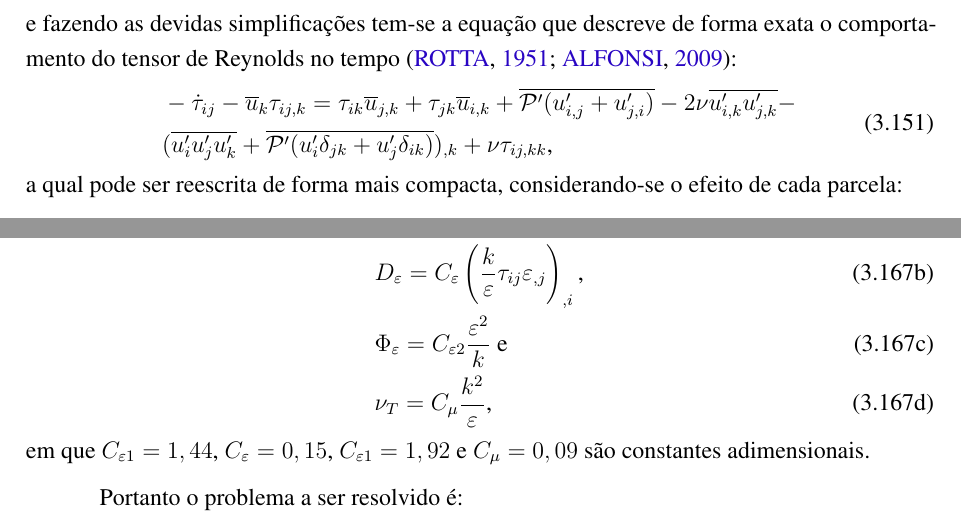
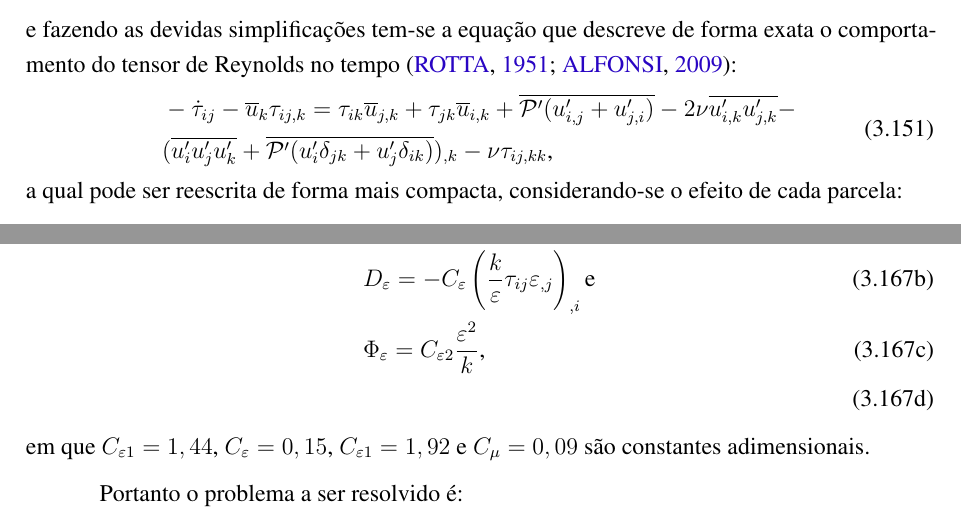
Before and after one commit to raksanches/QualificacaoMatheus, a LaTeX thesis (_ArquivoPrincipal.tex, which reads Capitulos/C3-FundTeorica/S5-MT/SS3-RANS.tex): two parts of pages 71 and 73 of 84, joined at a grey line, cut so that both start at the same text. Compiled offline with pdfLaTeX.

Commit message:
Correcao-RANS

```diff
--- a/Capitulos/C3-FundTeorica/S5-MT/SS3-RANS.tex
+++ b/Capitulos/C3-FundTeorica/S5-MT/SS3-RANS.tex
@@ -128,7 +128,7 @@ Sabendo-se que:
 \begin{equation}
     \begin{split}
         &-\dot{\tau}_{ij}-\bar{u}_k\tau_{ij,k}=\tau_{ik}\bar{u}_{j,k}+\tau_{jk}\bar{u}_{i,k}+\bar{\pr'(u'_{i,j}+u'_{j,i})}-2\nu\bar{u'_{i,k}u'_{j,k}}-\\
-        &(\bar{u'_iu'_ju'_k}+\bar{\pr'(u'_i\delta_{jk}+u'_j\delta_{ik})})_{,k}+\nu\tau_{ij,kk}\text{,}
+        &(\bar{u'_iu'_ju'_k}+\bar{\pr'(u'_i\delta_{jk}+u'_j\delta_{ik})})_{,k}-\nu\tau_{ij,kk}\text{,}
     \end{split}
 \end{equation}
 
@@ -268,10 +268,10 @@ Assim, realiza-se uma modelagem sobre os termos necessários como:
 
 \begin{subequations}
     \begin{align}
-         & P_\ep=-C_{\ep 1}\frac{\ep}{k}\tau_{ij}\bar{u}_{i,j}\text{,}     \\
-         & D_\ep=C_\ep\bigpar{\frac{k}{\ep}\tau_{ij}\ep_{,j}}_{,i}\text{,} \\
-         & \Phi_\ep=C_{\ep 2}\frac{\ep^2}{k}\text{ e}                      \\
-         & \nu_T=C_\mu\frac{k^2}{\ep}\text{,}
+         & P_\ep=C_{\ep 1}\frac{\ep}{k}\tau_{ij}\bar{u}_{i,j}\text{,}       \\
+         & D_\ep=-C_\ep\bigpar{\frac{k}{\ep}\tau_{ij}\ep_{,j}}_{,i}\text{e} \\
+         & \Phi_\ep=C_{\ep 2}\frac{\ep^2}{k}\text{,}                        \\
+        % & \nu_T=C_\mu\frac{k^2}{\ep}\text{,}
     \end{align}
 \end{subequations}
 
```
Also changed, not shown: Abstract.tex (+1 -1 lines), _ArquivoPrincipal.pdf, Capitulos/C3-FundTeorica/S5-MT/SS3-RANS.tex (18 more changed lines), 1 other file.
